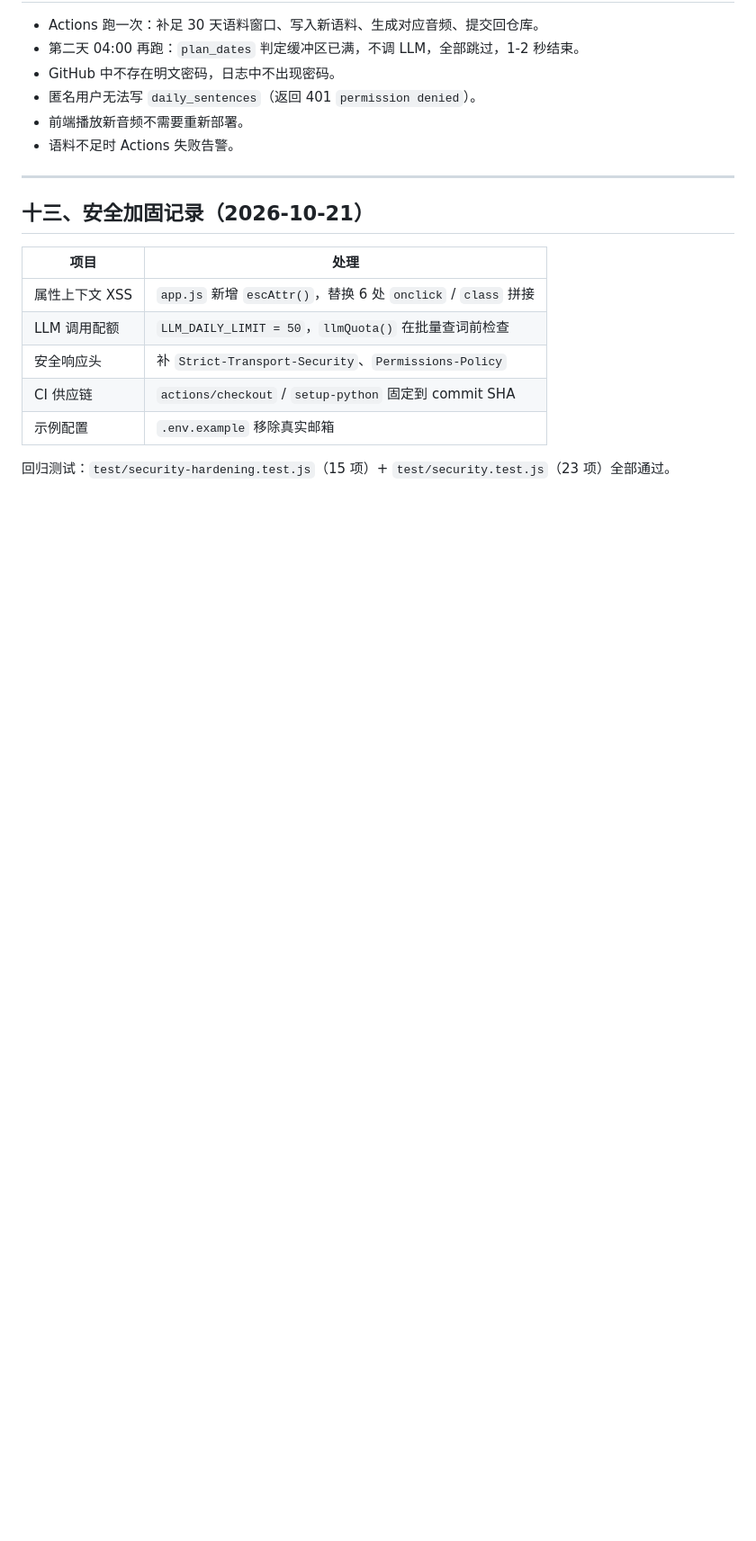
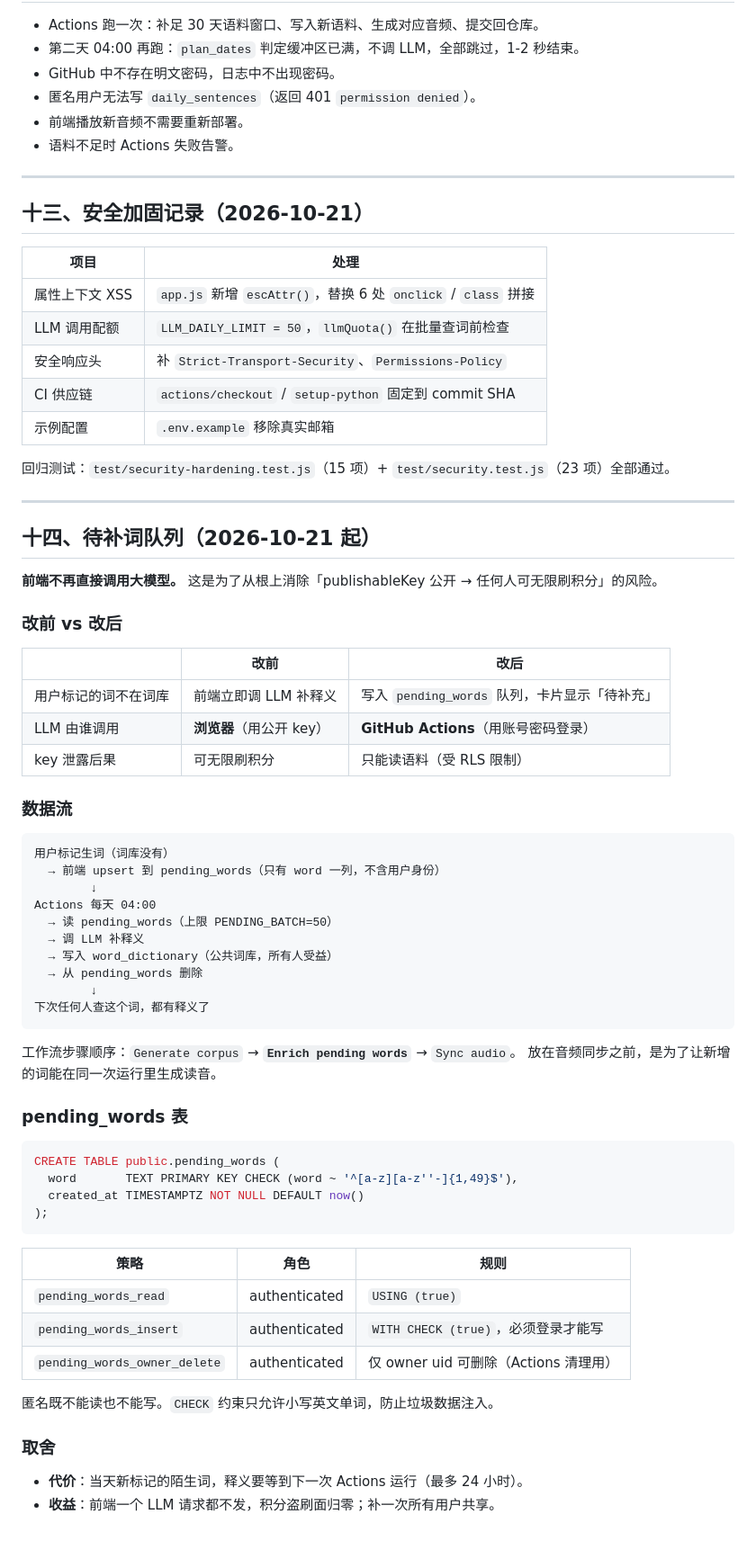
Before and after one commit to CafeNoir-star/daily-english, a Markdown page: docs/deployment-and-automation.md, the part around the change. Shown at 90% size. Rendered like a GitHub page; blank space fills up the shorter version.

Commit message:
docs: 补充待补词队列架构说明，更新安全报告 H-1 为已根治

````diff
--- a/docs/deployment-and-automation.md
+++ b/docs/deployment-and-automation.md
@@ -285,3 +285,57 @@ Render 适合做后台批处理（冷启动无所谓），不适合「打开即
 | 示例配置 | `.env.example` 移除真实邮箱 |
 
 回归测试：`test/security-hardening.test.js`（15 项）+ `test/security.test.js`（23 项）全部通过。
+
+---
+
+## 十四、待补词队列（2026-10-21 起）
+
+**前端不再直接调用大模型。** 这是为了从根上消除「publishableKey 公开 → 任何人可无限刷积分」的风险。
+
+### 改前 vs 改后
+
+| | 改前 | 改后 |
+|---|---|---|
+| 用户标记的词不在词库 | 前端立即调 LLM 补释义 | 写入 `pending_words` 队列，卡片显示「待补充」 |
+| LLM 由谁调用 | **浏览器**（用公开 key） | **GitHub Actions**（用账号密码登录） |
+| key 泄露后果 | 可无限刷积分 | 只能读语料（受 RLS 限制） |
+
+### 数据流
+
+```
+用户标记生词（词库没有）
+  → 前端 upsert 到 pending_words（只有 word 一列，不含用户身份）
+        ↓
+Actions 每天 04:00
+  → 读 pending_words（上限 PENDING_BATCH=50）
+  → 调 LLM 补释义
+  → 写入 word_dictionary（公共词库，所有人受益）
+  → 从 pending_words 删除
+        ↓
+下次任何人查这个词，都有释义了
+```
+
+工作流步骤顺序：`Generate corpus` → **`Enrich pending words`** → `Sync audio`。
+放在音频同步之前，是为了让新增的词能在同一次运行里生成读音。
+
+### pending_words 表
+
+```sql
+CREATE TABLE public.pending_words (
+  word       TEXT PRIMARY KEY CHECK (word ~ '^[a-z][a-z''-]{1,49}$'),
+  created_at TIMESTAMPTZ NOT NULL DEFAULT now()
+);
+```
+
+| 策略 | 角色 | 规则 |
+|---|---|---|
+| `pending_words_read` | authenticated | `USING (true)` |
+| `pending_words_insert` | authenticated | `WITH CHECK (true)`，必须登录才能写 |
+| `pending_words_owner_delete` | authenticated | 仅 owner uid 可删除（Actions 清理用） |
+
+匿名既不能读也不能写。`CHECK` 约束只允许小写英文单词，防止垃圾数据注入。
+
+### 取舍
+
+- **代价**：当天新标记的陌生词，释义要等到下一次 Actions 运行（最多 24 小时）。
+- **收益**：前端一个 LLM 请求都不发，积分盗刷面归零；补一次所有用户共享。
````
Also changed, not shown: PROJECT_README.md (+3 -3 lines).
